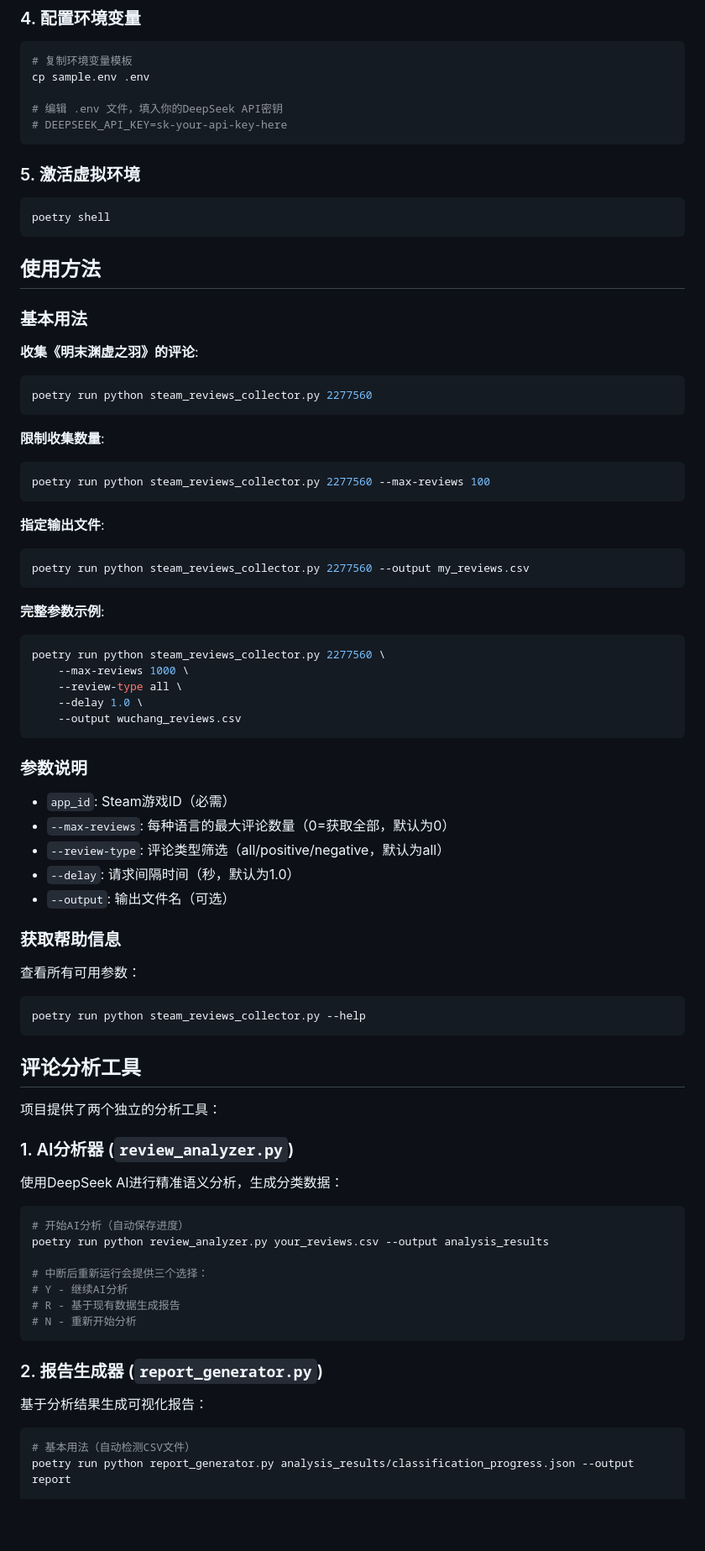
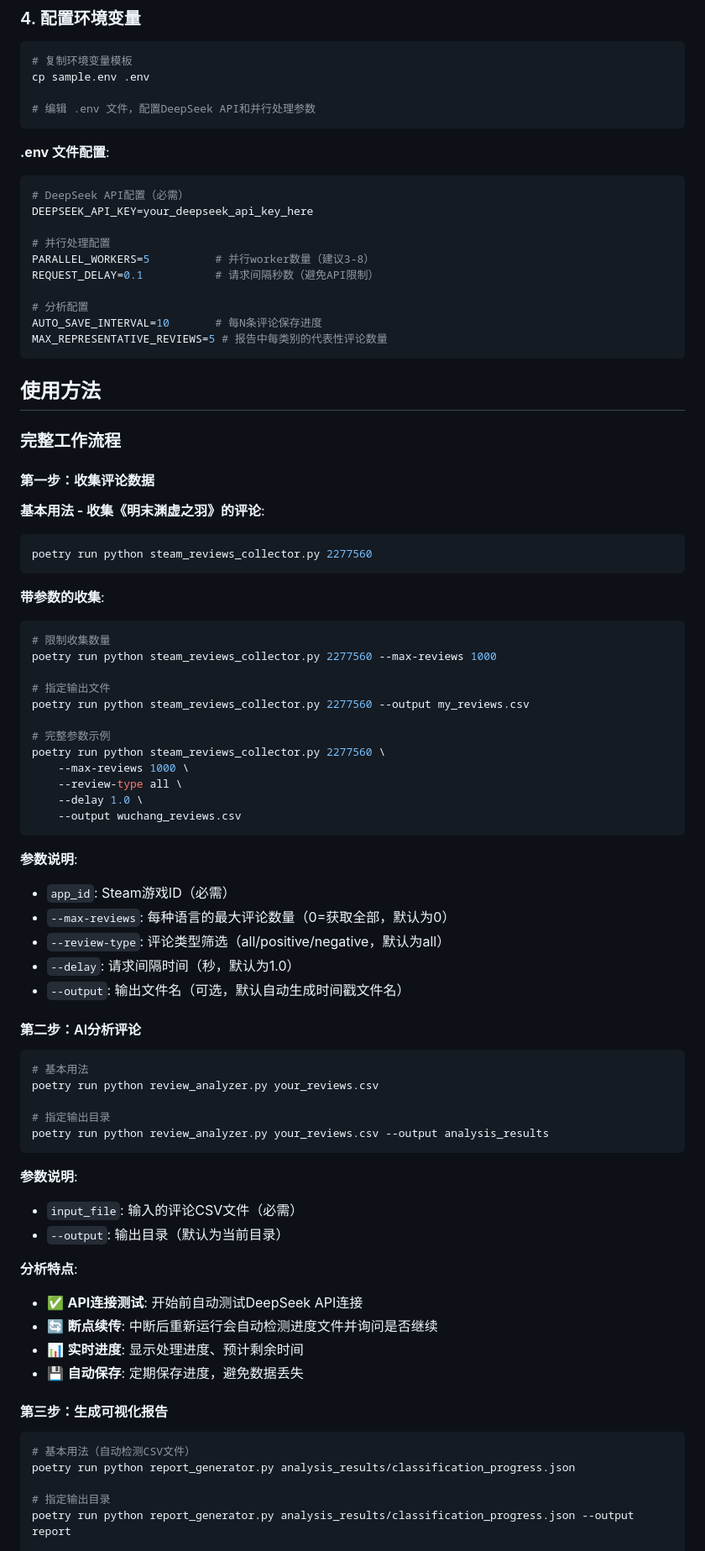
Before and after one commit to zhoudaxia233/WuChangSteamAnalysis, a Markdown page: README.md, the part around one of its changes. Shown at 84% size. Drawn GitHub-style; blank space fills up the shorter version.

````diff
--- a/README.md
+++ b/README.md
@@ -54,36 +59,43 @@ poetry install
 # 复制环境变量模板
 cp sample.env .env
 
-# 编辑 .env 文件，填入你的DeepSeek API密钥
-# DEEPSEEK_API_KEY=sk-your-api-key-here
+# 编辑 .env 文件，配置DeepSeek API和并行处理参数
 ```
 
-### 5. 激活虚拟环境
+**.env 文件配置**:
 ```bash
-poetry shell
+# DeepSeek API配置（必需）
+DEEPSEEK_API_KEY=your_deepseek_api_key_here
+
+# 并行处理配置
+PARALLEL_WORKERS=5          # 并行worker数量（建议3-8）
+REQUEST_DELAY=0.1           # 请求间隔秒数（避免API限制）
+
+# 分析配置
+AUTO_SAVE_INTERVAL=10       # 每N条评论保存进度
+MAX_REPRESENTATIVE_REVIEWS=5 # 报告中每类别的代表性评论数量
 ```
 
 ## 使用方法
 
-### 基本用法
+### 完整工作流程
 
-**收集《明末渊虚之羽》的评论**:
+#### 第一步：收集评论数据
+
+**基本用法 - 收集《明末渊虚之羽》的评论**:
 ```bash
 poetry run python steam_reviews_collector.py 2277560
 ```
 
-**限制收集数量**:
+**带参数的收集**:
 ```bash
-poetry run python steam_reviews_collector.py 2277560 --max-reviews 100
-```
+# 限制收集数量
+poetry run python steam_reviews_collector.py 2277560 --max-reviews 1000
 
-**指定输出文件**:
-```bash
+# 指定输出文件
 poetry run python steam_reviews_collector.py 2277560 --output my_reviews.csv
-```
 
-**完整参数示例**:
-```bash
+# 完整参数示例
 poetry run python steam_reviews_collector.py 2277560 \
     --max-reviews 1000 \
     --review-type all \
@@ -91,45 +103,40 @@ poetry run python steam_reviews_collector.py 2277560 \
     --output wuchang_reviews.csv
 ```
 
-### 参数说明
-
+**参数说明**:
 - `app_id`: Steam游戏ID（必需）
 - `--max-reviews`: 每种语言的最大评论数量（0=获取全部，默认为0）
 - `--review-type`: 评论类型筛选（all/positive/negative，默认为all）
 - `--delay`: 请求间隔时间（秒，默认为1.0）
-- `--output`: 输出文件名（可选）
+- `--output`: 输出文件名（可选，默认自动生成时间戳文件名）
 
-### 获取帮助信息
+#### 第二步：AI分析评论
 
-查看所有可用参数：
 ```bash
-poetry run python steam_reviews_collector.py --help
+# 基本用法
+poetry run python review_analyzer.py your_reviews.csv
+
+# 指定输出目录
+poetry run python review_analyzer.py your_reviews.csv --output analysis_results
 ```
 
-## 评论分析工具
+**参数说明**:
+- `input_file`: 输入的评论CSV文件（必需）
+- `--output`: 输出目录（默认为当前目录）
 
-项目提供了两个独立的分析工具：
+**分析特点**:
+- ✅ **API连接测试**: 开始前自动测试DeepSeek API连接
+- 🔄 **断点续传**: 中断后重新运行会自动检测进度文件并询问是否继续
+- 📊 **实时进度**: 显示处理进度、预计剩余时间
+- 💾 **自动保存**: 定期保存进度，避免数据丢失
 
-### 1. AI分析器 (`review_analyzer.py`)
-
-使用DeepSeek AI进行精准语义分析，生成分类数据：
-
-```bash
-# 开始AI分析（自动保存进度）
-poetry run python review_analyzer.py your_reviews.csv --output analysis_results
-
-# 中断后重新运行会提供三个选择：
-# Y - 继续AI分析
-# R - 基于现有数据生成报告
-# N - 重新开始分析
-```
-
-### 2. 报告生成器 (`report_generator.py`)
-
-基于分析结果生成可视化报告：
+#### 第三步：生成可视化报告
 
 ```bash
 # 基本用法（自动检测CSV文件）
+poetry run python report_generator.py analysis_results/classification_progress.json
+
+# 指定输出目录
 poetry run python report_generator.py analysis_results/classification_progress.json --output report
 
 # 手动指定原始评论文件
````
Also changed, not shown: other parts of README.md (+73 -59 lines).
